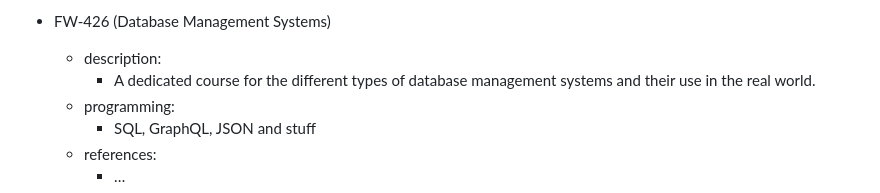
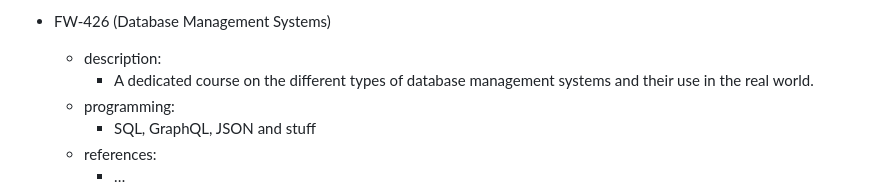
Before and after one commit to The-Fourth-Wall/FW-Education-Website, a Markdown page: curriculum.md, the part around the change. GitHub-like rendering.

Commit message:
[master] - grammar.

```diff
--- a/curriculum.md
+++ b/curriculum.md
@@ -405,7 +405,7 @@ Curriculum
 - FW-426 (Database Management Systems)
 
   - description:
-    - A dedicated course for the different types of database management systems and their use in the real world.
+    - A dedicated course on the different types of database management systems and their use in the real world.
   - programming:
     - SQL, GraphQL, JSON and stuff
   - references:
```
